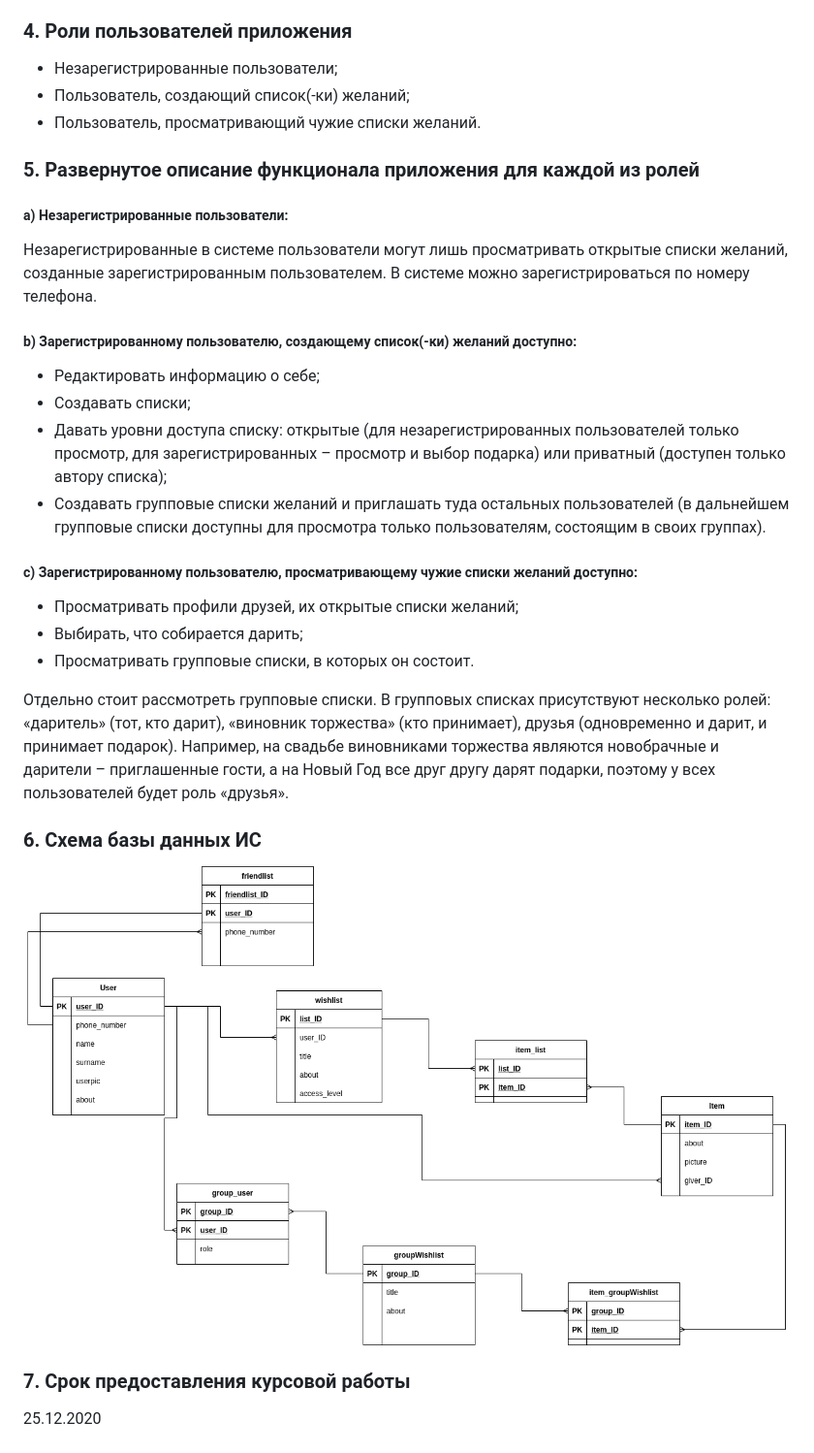
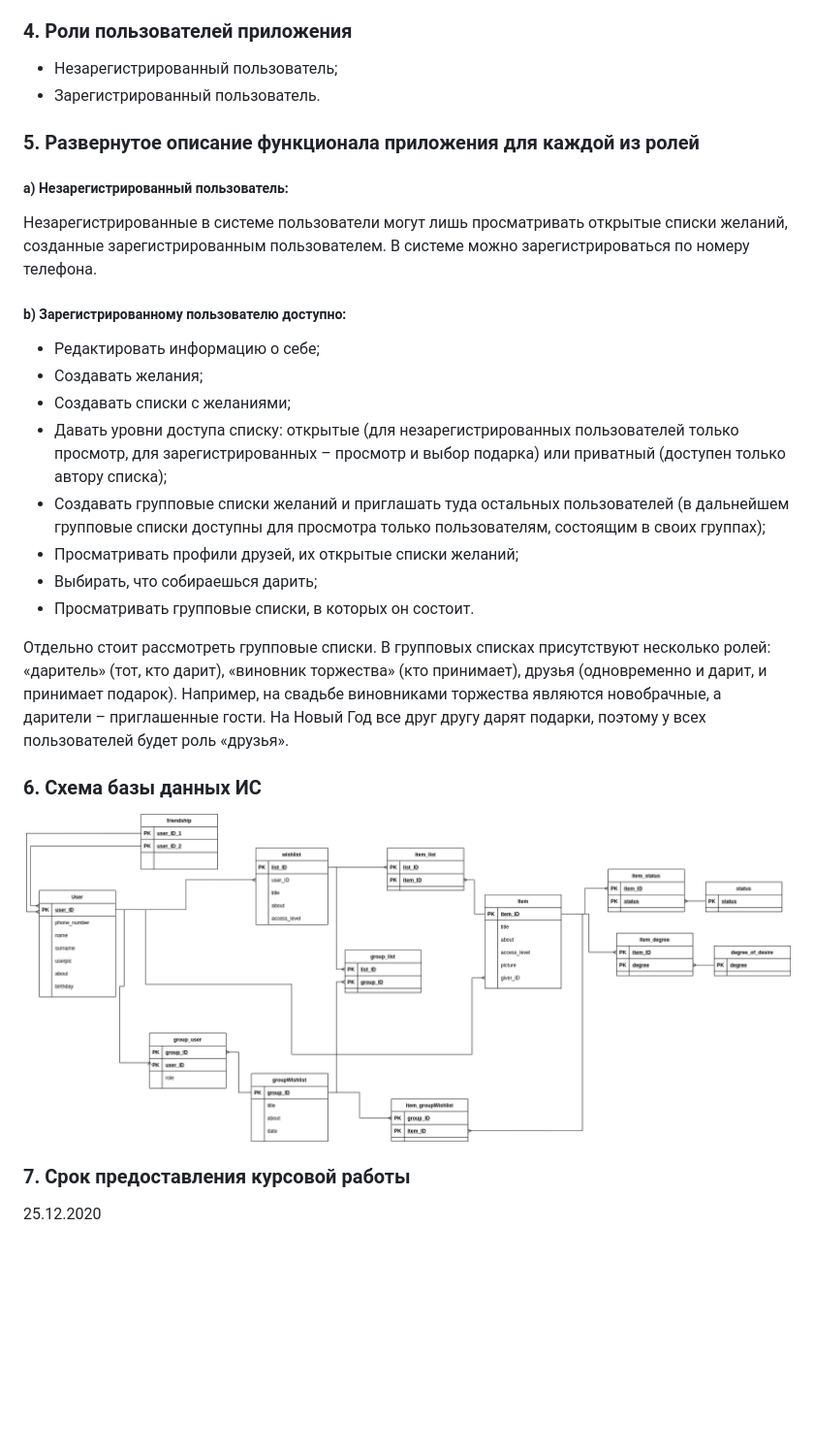
Before and after one commit to johuex/wishlist_rest, a Markdown page: tz.md, the part around the change. Shown: that part at 97% size. GitHub-like rendering; pictures changed too: DB_wishlist.png; blank space fills up the shorter version.

Commit message:
fix schema and tz

```diff
--- a/tz.md
+++ b/tz.md
@@ -18,30 +18,27 @@
 
 ### 4. Роли пользователей приложения
 
-* Незарегистрированные пользователи;
-* Пользователь, создающий список(-ки) желаний;
-* Пользователь, просматривающий чужие списки желаний.
+* Незарегистрированный пользователь;
+* Зарегистрированный пользователь.
 
 ### 5. Развернутое описание функционала приложения для каждой из ролей
-##### a)	Незарегистрированные пользователи:
+##### a)	Незарегистрированный пользователь:
 Незарегистрированные в системе пользователи могут лишь просматривать открытые списки желаний, созданные зарегистрированным пользователем. В системе можно зарегистрироваться по номеру телефона.
 
-##### b)	Зарегистрированному пользователю, создающему список(-ки) желаний доступно:
+##### b)	Зарегистрированному пользователю доступно:
 * Редактировать информацию о себе;
-* Создавать списки;
+* Создавать желания;
+* Создавать списки с желаниями;
 * Давать уровни доступа списку: открытые (для незарегистрированных пользователей только просмотр, для зарегистрированных – просмотр и выбор подарка) или приватный (доступен только автору списка);
-* Создавать групповые списки желаний и приглашать туда остальных пользователей (в дальнейшем групповые списки доступны для просмотра только пользователям, состоящим в своих группах).
-
-##### c)	Зарегистрированному пользователю, просматривающему чужие списки желаний доступно:
+* Создавать групповые списки желаний и приглашать туда остальных пользователей (в дальнейшем групповые списки доступны для просмотра только пользователям, состоящим в своих группах);
 * Просматривать профили друзей, их открытые списки желаний;
-* Выбирать, что собирается дарить;
+* Выбирать, что собираешься дарить;
 * Просматривать групповые списки, в которых он состоит.
 
 Отдельно стоит рассмотреть групповые списки.
 В групповых списках присутствуют несколько ролей: «даритель» (тот, кто дарит),
 «виновник торжества» (кто принимает), друзья (одновременно и дарит, и принимает подарок).
-Например, на свадьбе виновниками торжества являются новобрачные и дарители – приглашенные гости,
-а на Новый Год все друг другу дарят подарки, поэтому у всех пользователей будет роль «друзья».
+Например, на свадьбе виновниками торжества являются новобрачные, а дарители – приглашенные гости. На Новый Год все друг другу дарят подарки, поэтому у всех пользователей будет роль «друзья».
 
 ### 6. Схема базы данных ИС
 ![](DB_wishlist.png)
```
Also changed, not shown: 1 other file.
